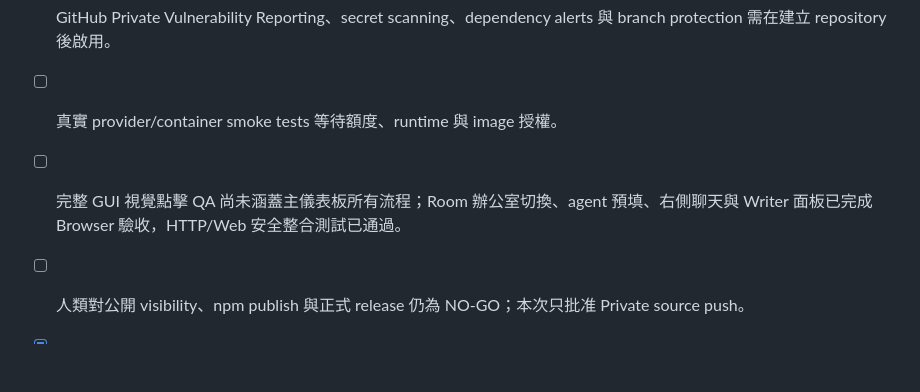
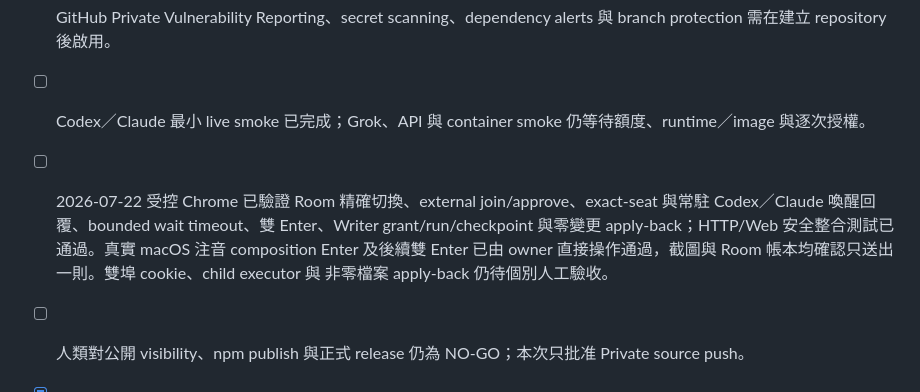
Before and after one commit to gn01226919/orchestratory, a Markdown page: docs/RELEASE_CHECKLIST.md, the part around the change. GitHub-like rendering; blank space fills up the shorter version.

```diff
--- a/docs/RELEASE_CHECKLIST.md
+++ b/docs/RELEASE_CHECKLIST.md
@@ -97,8 +97,12 @@
   oversized 與 0644 負向測試均 fail closed，且不修改 target。
 - [ ] Release artifact checksum、signature/provenance 等待實際發布授權。
 - [ ] GitHub Private Vulnerability Reporting、secret scanning、dependency alerts 與 branch protection 需在建立 repository 後啟用。
-- [ ] 真實 provider/container smoke tests 等待額度、runtime 與 image 授權。
-- [ ] 完整 GUI 視覺點擊 QA 尚未涵蓋主儀表板所有流程；Room 辦公室切換、agent 預填、右側聊天與 Writer 面板已完成 Browser 驗收，HTTP/Web 安全整合測試已通過。
+- [ ] Codex／Claude 最小 live smoke 已完成；Grok、API 與 container smoke 仍等待額度、runtime／image 與逐次授權。
+- [ ] 2026-07-22 受控 Chrome 已驗證 Room 精確切換、external join/approve、exact-seat 與常駐
+  Codex／Claude 喚醒回覆、bounded wait timeout、雙 Enter、Writer grant/run/checkpoint 與零變更
+  apply-back；HTTP/Web 安全整合測試已通過。真實 macOS 注音 composition Enter 及後續雙 Enter
+  已由 owner 直接操作通過，截圖與 Room 帳本均確認只送出一則。雙埠 cookie、child executor 與
+  非零檔案 apply-back 仍待個別人工驗收。
 - [ ] 人類對公開 visibility、npm publish 與正式 release 仍為 NO-GO；本次只批准 Private source push。
 - [x] Owner 已選擇由 sanitized snapshot 建立全新 repository；既有含 live project/Room metadata 的
   內部 Git history 不得推送。
```
Also changed, not shown: README.md (+5 -2 lines), docs/VERIFICATION.md (+4 -4 lines).
